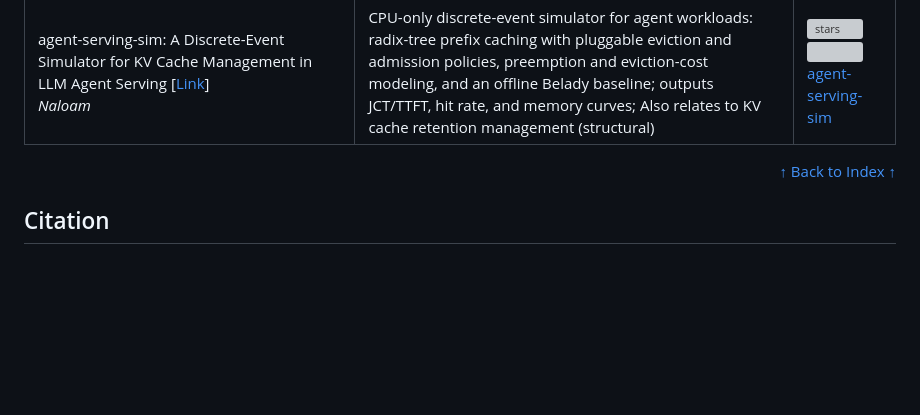
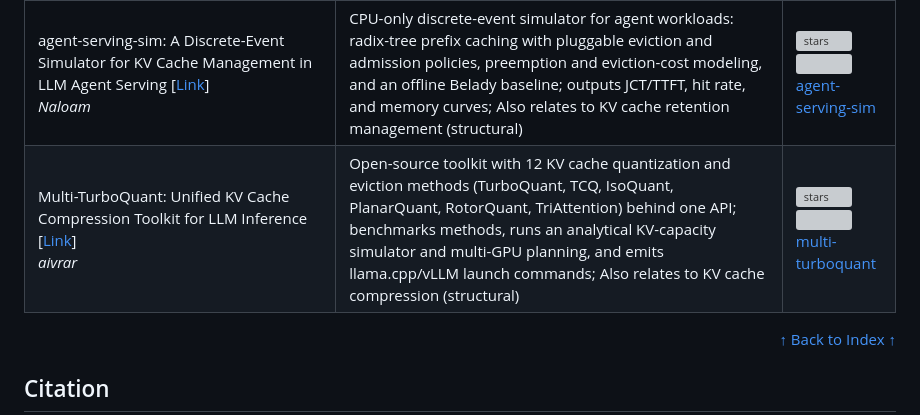
Before and after one commit to jjiantong/Awesome-KV-Cache-Optimization, a Markdown page: README.md, the part around the change. Drawn GitHub-style; blank space fills up the shorter version; grey boxes are pictures that could not be loaded.

Commit message:
Add Multi-TurboQuant to Tools, Simulators & Benchmarking Resources

```diff
--- a/README.md
+++ b/README.md
@@ -634,6 +634,7 @@ Simulators, workload datasets, and benchmarking resources for evaluating KV cach
 | [![Publish](https://img.shields.io/badge/Conference-MLSys_2024-cyan)]() <br> Vidur: A Large-Scale Simulation Framework for LLM Inference [[Link](https://proceedings.mlsys.org/paper_files/paper/2024/hash/b74a8de47d2b3c928360e0a011f48351-Abstract-Conference.html)] <br> *Amey Agrawal, Nitin Kedia, Jayashree Mohan, Ashish Panwar, Nipun Kwatra, Bhargav S. Gulavani, Ramachandran Ramjee, Alexey Tumanov* | High-fidelity LLM inference simulator with quality-of-service-aware configuration search for capacity planning and scheduling | [![stars](https://img.shields.io/github/stars/microsoft/Vidur?style=social)](https://github.com/microsoft/Vidur) <br> ![](https://img.shields.io/github/last-commit/microsoft/Vidur?color=green) <br> [Vidur](https://github.com/microsoft/Vidur) |
 | BurstGPT: A Real-World Workload Dataset to Optimize LLM Serving Systems [[Link](https://arxiv.org/abs/2401.17644)] <br> *Yuxin Wang, Yuhan Chen, Zeyu Li, Xueze Kang, Yuchu Fang, Yeju Zhou, Yang Zheng, Zhenheng Tang, Xin He, Rui Guo, Xin Wang, Qiang Wang, Amelie Chi Zhou, Xiaowen Chu* | Real-world request traces from Azure OpenAI GPT-3.5/GPT-4 services, including traffic bursts for serving-system stress tests | [![stars](https://img.shields.io/github/stars/HPMLL/BurstGPT?style=social)](https://github.com/HPMLL/BurstGPT) <br> ![](https://img.shields.io/github/last-commit/HPMLL/BurstGPT?color=green) <br> [BurstGPT](https://github.com/HPMLL/BurstGPT) |
 | agent-serving-sim: A Discrete-Event Simulator for KV Cache Management in LLM Agent Serving [[Link](https://github.com/Naloam/agent-serving-sim)] <br> *Naloam* | CPU-only discrete-event simulator for agent workloads: radix-tree prefix caching with pluggable eviction and admission policies, preemption and eviction-cost modeling, and an offline Belady baseline; outputs JCT/TTFT, hit rate, and memory curves; Also relates to KV cache retention management (structural) | [![stars](https://img.shields.io/github/stars/Naloam/agent-serving-sim?style=social)](https://github.com/Naloam/agent-serving-sim) <br> ![](https://img.shields.io/github/last-commit/Naloam/agent-serving-sim?color=green) <br> [agent-serving-sim](https://github.com/Naloam/agent-serving-sim) |
+| Multi-TurboQuant: Unified KV Cache Compression Toolkit for LLM Inference [[Link](https://github.com/aivrar/multi-turboquant)] <br> *aivrar* | Open-source toolkit with 12 KV cache quantization and eviction methods (TurboQuant, TCQ, IsoQuant, PlanarQuant, RotorQuant, TriAttention) behind one API; benchmarks methods, runs an analytical KV-capacity simulator and multi-GPU planning, and emits llama.cpp/vLLM launch commands; Also relates to KV cache compression (structural) | [![stars](https://img.shields.io/github/stars/aivrar/multi-turboquant?style=social)](https://github.com/aivrar/multi-turboquant) <br> ![](https://img.shields.io/github/last-commit/aivrar/multi-turboquant?color=green) <br> [multi-turboquant](https://github.com/aivrar/multi-turboquant) |
 
 
 <p align="right" style="font-size: 14px; color: #555; margin-top: 20px;">
```
